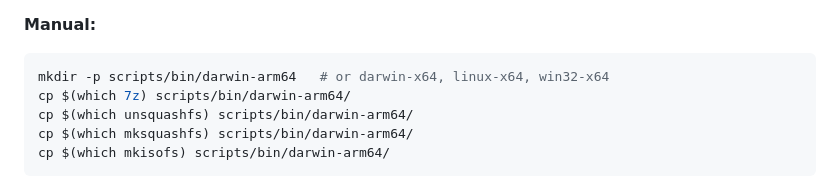
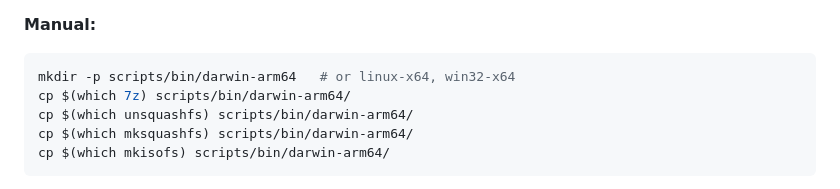
Before and after one commit to Jepl4r/hiby-tools, a Markdown page: README.md, the part around the change. Drawn GitHub-style.

````diff
--- a/README.md
+++ b/README.md
@@ -58,7 +58,7 @@ This detects your platform (e.g. `darwin-arm64`) and copies `7z`, `unsquashfs`,
 **Manual:**
 
 ```bash
-mkdir -p scripts/bin/darwin-arm64   # or darwin-x64, linux-x64, win32-x64
+mkdir -p scripts/bin/darwin-arm64   # or linux-x64, win32-x64
 cp $(which 7z) scripts/bin/darwin-arm64/
 cp $(which unsquashfs) scripts/bin/darwin-arm64/
 cp $(which mksquashfs) scripts/bin/darwin-arm64/
````
